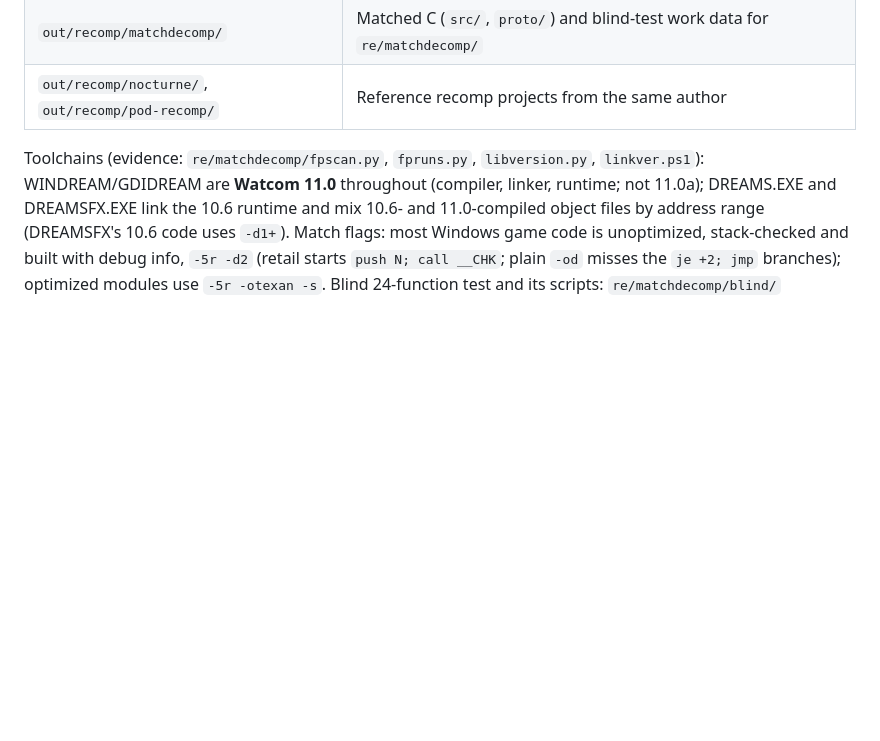
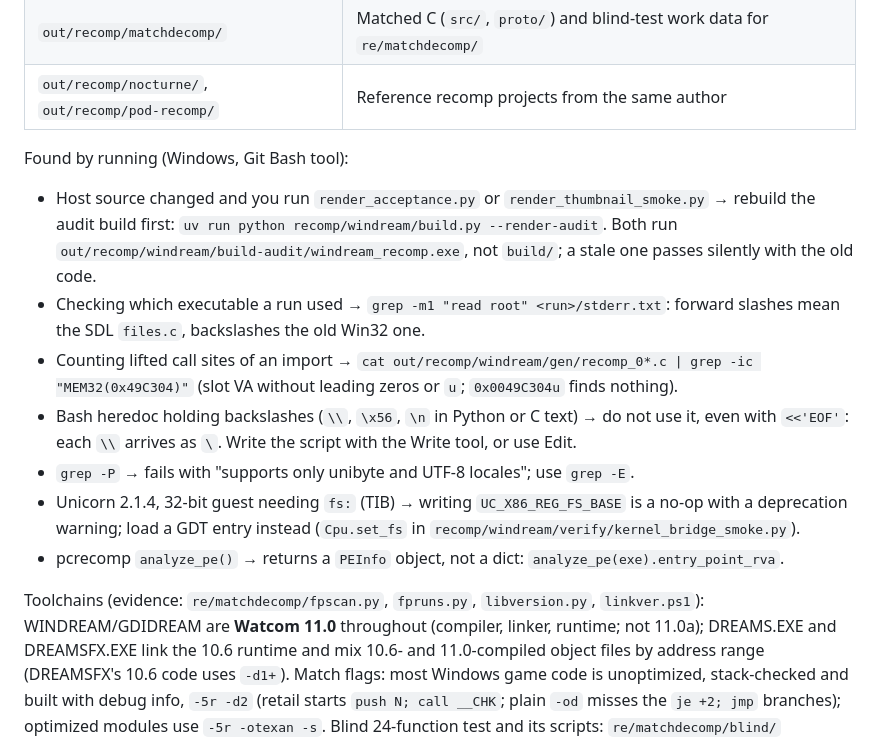
Before and after one commit to jlagedo/dreams-to-reality-re, a Markdown page: AGENTS.md, the part around the change. GitHub-like rendering; blank space fills up the shorter version.

Commit message:
Record build and tooling pitfalls found while porting the KERNEL32 bridges

```diff
--- a/AGENTS.md
+++ b/AGENTS.md
@@ -82,6 +82,16 @@ uv run ruff format .
 | `out/recomp/direct-render/` and the other `out/recomp/<check>/` directories | Verification builds, fixtures and reports |
 | `out/recomp/matchdecomp/` | Matched C (`src/`, `proto/`) and blind-test work data for `re/matchdecomp/` |
 | `out/recomp/nocturne/`, `out/recomp/pod-recomp/` | Reference recomp projects from the same author |
+
+Found by running (Windows, Git Bash tool):
+
+- Host source changed and you run `render_acceptance.py` or `render_thumbnail_smoke.py` → rebuild the audit build first: `uv run python recomp/windream/build.py --render-audit`. Both run `out/recomp/windream/build-audit/windream_recomp.exe`, not `build/`; a stale one passes silently with the old code.
+- Checking which executable a run used → `grep -m1 "read root" <run>/stderr.txt`: forward slashes mean the SDL `files.c`, backslashes the old Win32 one.
+- Counting lifted call sites of an import → `cat out/recomp/windream/gen/recomp_0*.c | grep -ic "MEM32(0x49C304)"` (slot VA without leading zeros or `u`; `0x0049C304u` finds nothing).
+- Bash heredoc holding backslashes (`\\`, `\x56`, `\n` in Python or C text) → do not use it, even with `<<'EOF'`: each `\\` arrives as `\`. Write the script with the Write tool, or use Edit.
+- `grep -P` → fails with "supports only unibyte and UTF-8 locales"; use `grep -E`.
+- Unicorn 2.1.4, 32-bit guest needing `fs:` (TIB) → writing `UC_X86_REG_FS_BASE` is a no-op with a deprecation warning; load a GDT entry instead (`Cpu.set_fs` in `recomp/windream/verify/kernel_bridge_smoke.py`).
+- pcrecomp `analyze_pe()` → returns a `PEInfo` object, not a dict: `analyze_pe(exe).entry_point_rva`.
 
 Toolchains (evidence: `re/matchdecomp/fpscan.py`, `fpruns.py`, `libversion.py`, `linkver.ps1`): WINDREAM/GDIDREAM are **Watcom 11.0** throughout (compiler, linker, runtime; not 11.0a); DREAMS.EXE and DREAMSFX.EXE link the 10.6 runtime and mix 10.6- and 11.0-compiled object files by address range (DREAMSFX's 10.6 code uses `-d1+`). Match flags: most Windows game code is unoptimized, stack-checked and built with debug info, `-5r -d2` (retail starts `push N; call __CHK`; plain `-od` misses the `je +2; jmp` branches); optimized modules use `-5r -otexan -s`. Blind 24-function test and its scripts: `re/matchdecomp/blind/` (`tally.py`). Compilers under `DREAMS_WATCOM`: `wc106`, `wc110\11.0`, `wc110\11.0a`. Evidence and flags: `docs/research/toolchain.md`.
 
```
